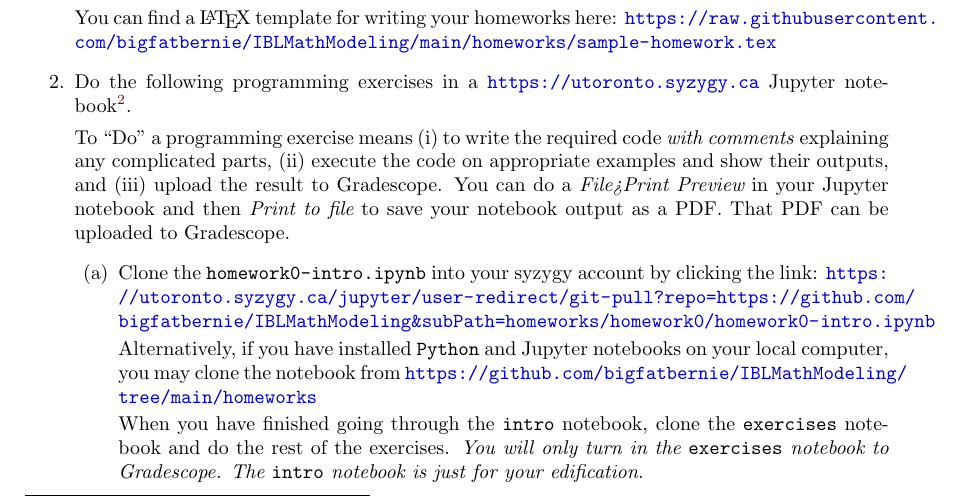
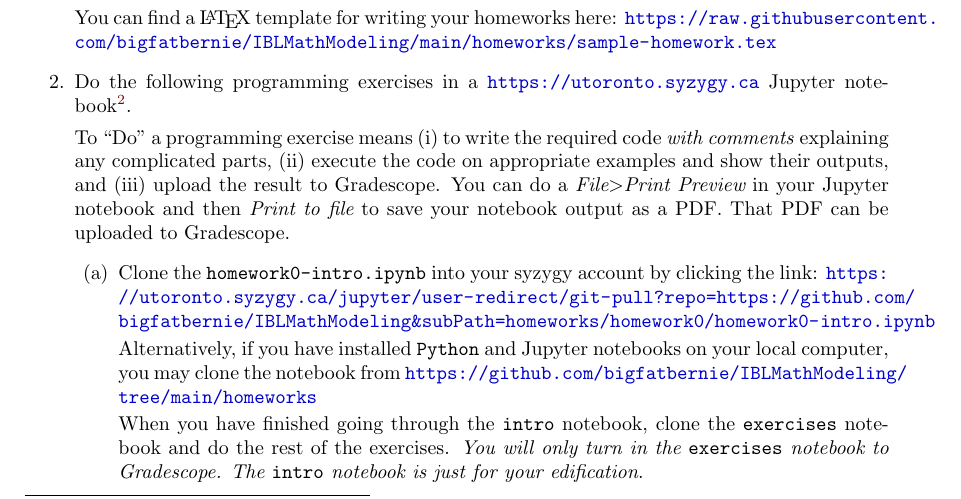
Before and after one commit to bigfatbernie/IBLMathModeling, a LaTeX problem sheet (homeworks/homework0/homework0.tex): part of page 1 of 2, cut so that both start at the same text. Compiled offline with pdfLaTeX.

Commit message:
Update homework0.tex

```diff
--- a/homeworks/homework0/homework0.tex
+++ b/homeworks/homework0/homework0.tex
@@ -151,7 +151,7 @@ showstringspaces=false            %
 
 			To ``Do'' a programming exercise means (i) to write the required code \emph{with comments} explaining
 			any complicated parts, (ii) execute the code on appropriate examples and show their outputs, and
-			(iii) upload the result to Gradescope. You can do a {\it File>Print Preview} in your Jupyter notebook
+			(iii) upload the result to Gradescope. You can do a {\it File$>$Print Preview} in your Jupyter notebook
 			and then {\it Print to file} to save your notebook output as a PDF. That PDF can be uploaded to Gradescope.
 		\begin{enumerate}
 			\item Clone the {\tt homework0-intro.ipynb} into your syzygy account by clicking the link:
```
